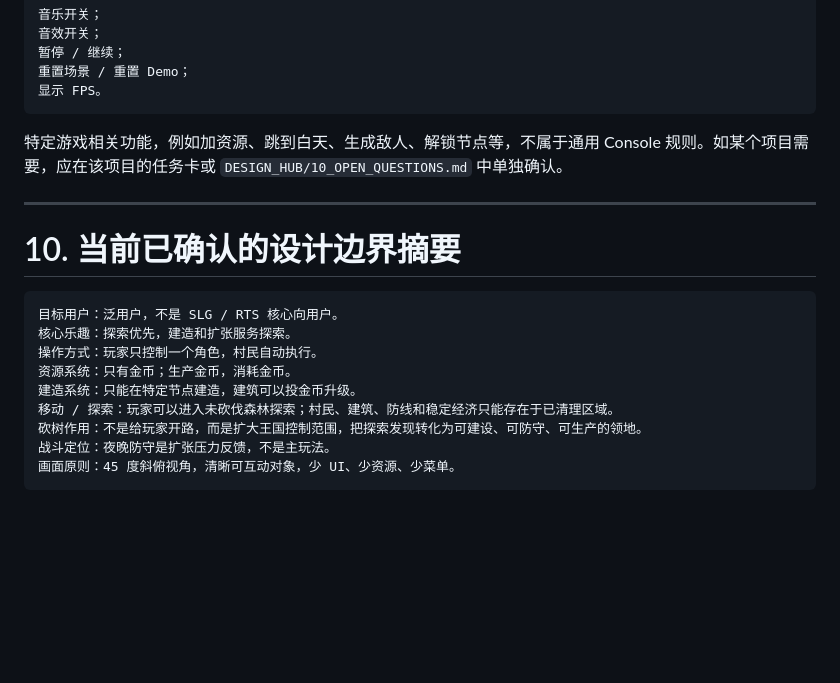
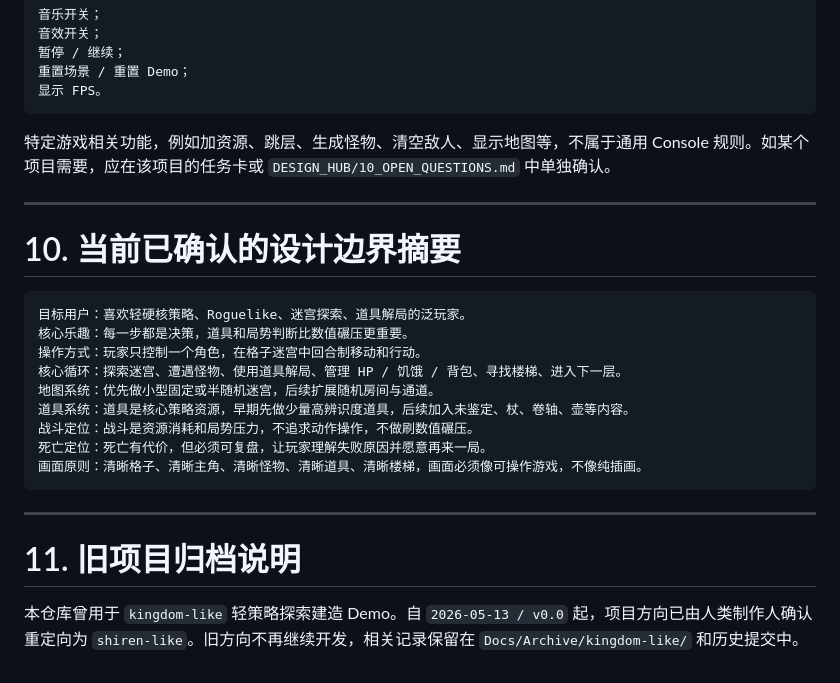
Before and after one commit to fengtingzhe/shiren-like, a Markdown page: README.md, the part around one of its changes. Drawn GitHub-style; blank space fills up the shorter version.

````diff
--- a/README.md
+++ b/README.md
@@ -256,20 +256,26 @@ Console 是 Demo 阶段的开发者工具面板，不代表最终玩家界面。
 显示 FPS。
 ```
 
-特定游戏相关功能，例如加资源、跳到白天、生成敌人、解锁节点等，不属于通用 Console 规则。如某个项目需要，应在该项目的任务卡或 `DESIGN_HUB/10_OPEN_QUESTIONS.md` 中单独确认。
+特定游戏相关功能，例如加资源、跳层、生成怪物、清空敌人、显示地图等，不属于通用 Console 规则。如某个项目需要，应在该项目的任务卡或 `DESIGN_HUB/10_OPEN_QUESTIONS.md` 中单独确认。
 
 ---
 
 # 10. 当前已确认的设计边界摘要
 
 ```text
-目标用户：泛用户，不是 SLG / RTS 核心向用户。
-核心乐趣：探索优先，建造和扩张服务探索。
-操作方式：玩家只控制一个角色，村民自动执行。
-资源系统：只有金币；生产金币，消耗金币。
-建造系统：只能在特定节点建造，建筑可以投金币升级。
-移动 / 探索：玩家可以进入未砍伐森林探索；村民、建筑、防线和稳定经济只能存在于已清理区域。
-砍树作用：不是给玩家开路，而是扩大王国控制范围，把探索发现转化为可建设、可防守、可生产的领地。
-战斗定位：夜晚防守是扩张压力反馈，不是主玩法。
-画面原则：45 度斜俯视角，清晰可互动对象，少 UI、少资源、少菜单。
+目标用户：喜欢轻硬核策略、Roguelike、迷宫探索、道具解局的泛玩家。
+核心乐趣：每一步都是决策，道具和局势判断比数值碾压更重要。
+操作方式：玩家只控制一个角色，在格子迷宫中回合制移动和行动。
+核心循环：探索迷宫、遭遇怪物、使用道具解局、管理 HP / 饥饿 / 背包、寻找楼梯、进入下一层。
+地图系统：优先做小型固定或半随机迷宫，后续扩展随机房间与通道。
+道具系统：道具是核心策略资源，早期先做少量高辨识度道具，后续加入未鉴定、杖、卷轴、壶等内容。
+战斗定位：战斗是资源消耗和局势压力，不追求动作操作，不做刷数值碾压。
+死亡定位：死亡有代价，但必须可复盘，让玩家理解失败原因并愿意再来一局。
+画面原则：清晰格子、清晰主角、清晰怪物、清晰道具、清晰楼梯，画面必须像可操作游戏，不像纯插画。
 ```
+
+---
+
+# 11. 旧项目归档说明
+
+本仓库曾用于 `kingdom-like` 轻策略探索建造 Demo。自 `2026-05-13 / v0.0` 起，项目方向已由人类制作人确认重定向为 `shiren-like`。旧方向不再继续开发，相关记录保留在 `Docs/Archive/kingdom-like/` 和历史提交中。
````
Also changed, not shown: other parts of README.md (+17 -17 lines).
